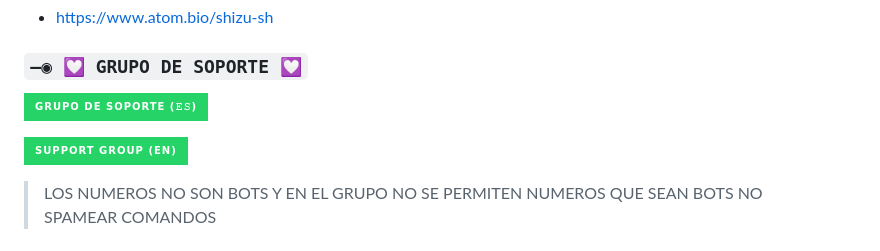
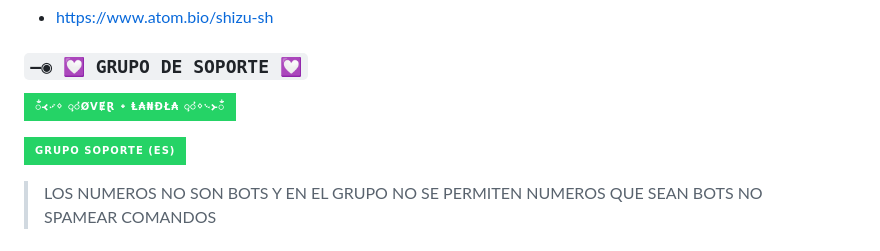
Before and after one commit to Shizu-SH/Elmo_Bot, a Markdown page: README.md, the part around the change. Drawn GitHub-style; badges without logos.

```diff
--- a/README.md
+++ b/README.md
@@ -10,9 +10,9 @@
 
 ### `—◉ 💟 GRUPO DE SOPORTE 💟`
 
-<a href="https://chat.whatsapp.com/FRkr7jJHSJA5OjVtE64dDs" target="blank"><img src="https://img.shields.io/badge/GRUPO_DE_SOPORTE_(𝙴𝚂)-25D366?style=for-the-badge&logo=whatsapp&logoColor=white" /></a>
+<a href="https://chat.whatsapp.com/Df2X5P55qzY8zmEN0UA6Dp" target="blank"><img src="https://img.shields.io/badge/ᬁ᚜࿚ᛜ ᝳᝲØVɆⱤ ᛭ Ⱡ₳₦Đł₳ ᝳᝲᛜ࿙᚛ᬁ-25D366?style=for-the-badge&logo=whatsapp&logoColor=white" /></a>
 
-<a href="https://chat.whatsapp.com/FRkr7jJHSJA5OjVtE64dDs" target="blank"><img src="https://img.shields.io/badge/SUPPORT_GROUP_(EN)-25D366?style=for-the-badge&logo=whatsapp&logoColor=white" /></a>
+<a href="https://chat.whatsapp.com/GJERWSrarUY6kOFhrWso1F" target="blank"><img src="https://img.shields.io/badge/GRUPO_SOPORTE_(ES)-25D366?style=for-the-badge&logo=whatsapp&logoColor=white" /></a>
 
 > LOS NUMEROS NO SON BOTS Y EN EL GRUPO NO SE PERMITEN NUMEROS QUE SEAN BOTS
 > NO SPAMEAR COMANDOS
```
